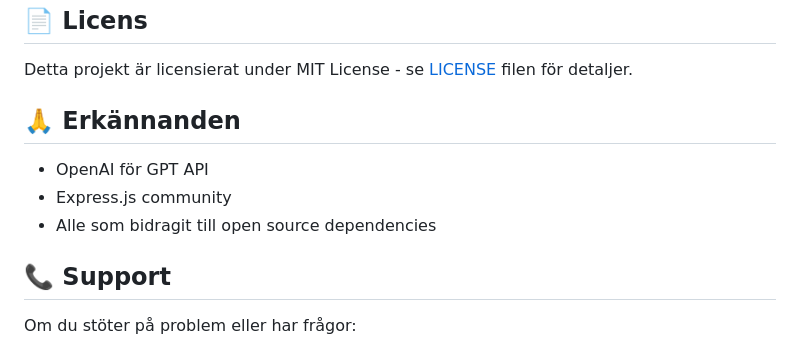
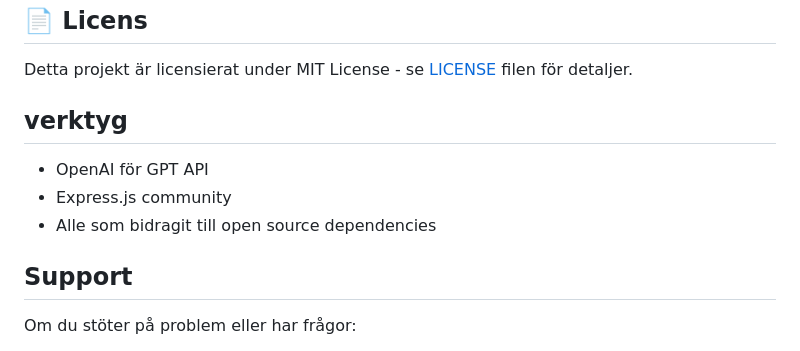
Before and after one commit to Msjunior10/Aichatbot, a Markdown page: README.md, the part around the change. GitHub-like rendering.

Commit message:
Update sections in README.md for clarity

```diff
--- a/README.md
+++ b/README.md
@@ -176,13 +176,13 @@ CMD ["npm", "start"]
 
 Detta projekt är licensierat under MIT License - se [LICENSE](LICENSE) filen för detaljer.
 
-## 🙏 Erkännanden
+## verktyg
 
 - OpenAI för GPT API
 - Express.js community
 - Alle som bidragit till open source dependencies
 
-## 📞 Support
+## Support
 
 Om du stöter på problem eller har frågor:
 
```
